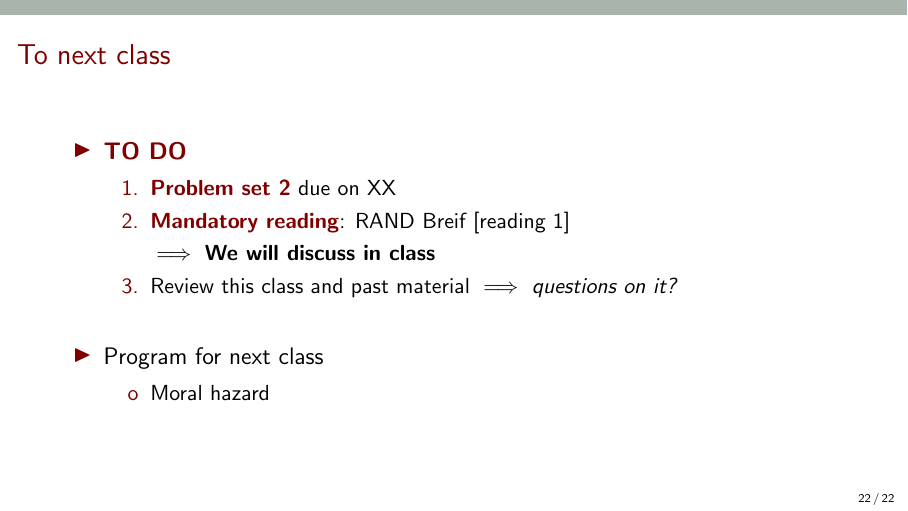
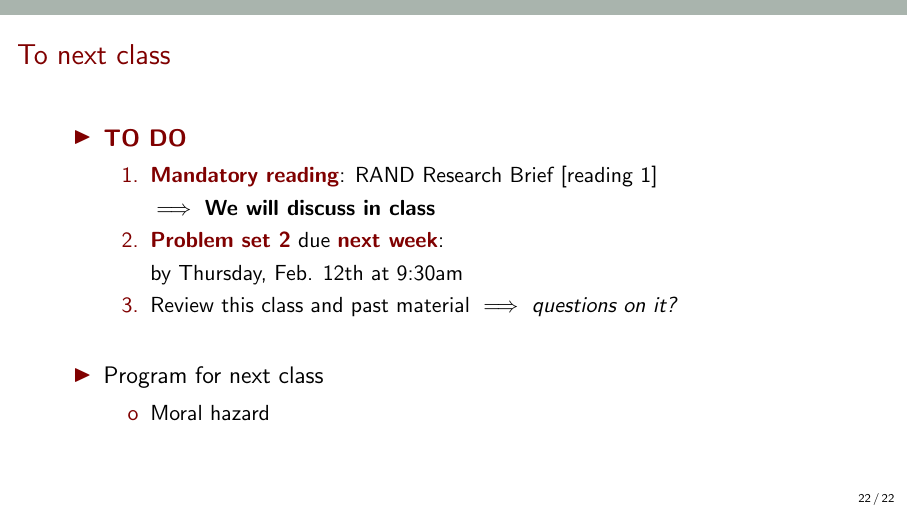
Before and after one commit to pmourot/health_undergrad, LaTeX slides (week3/week3_understanding_healthinsurance_plans.tex, which reads week3/sections/understanding_healthinsurance_plans.tex): page 27 of 27. Compiled offline with pdfLaTeX.

Commit message:
Add reminder pset.

```diff
--- a/week3/sections/understanding_healthinsurance_plans.tex
+++ b/week3/sections/understanding_healthinsurance_plans.tex
@@ -493,9 +493,10 @@
     \begin{itemize}
         \item \newbold{TO DO}
         \begin{enumerate}
-            \item \newbold{Problem set 2} due on XX
-            \item \newbold{Mandatory reading}: RAND Breif [reading 1]\\
+            \item \newbold{Mandatory reading}: RAND Research Brief [reading 1]\\
             $\implies$ \textbf{We will discuss in class}
+            \item \newbold{Problem set 2} due \newbold{next week}:\\
+            by Thursday, Feb. 12th at 9:30am
             \item Review this class and past material $\implies$ \textit{questions on it?}
         \end{enumerate}
         \vspace{5mm}
```
